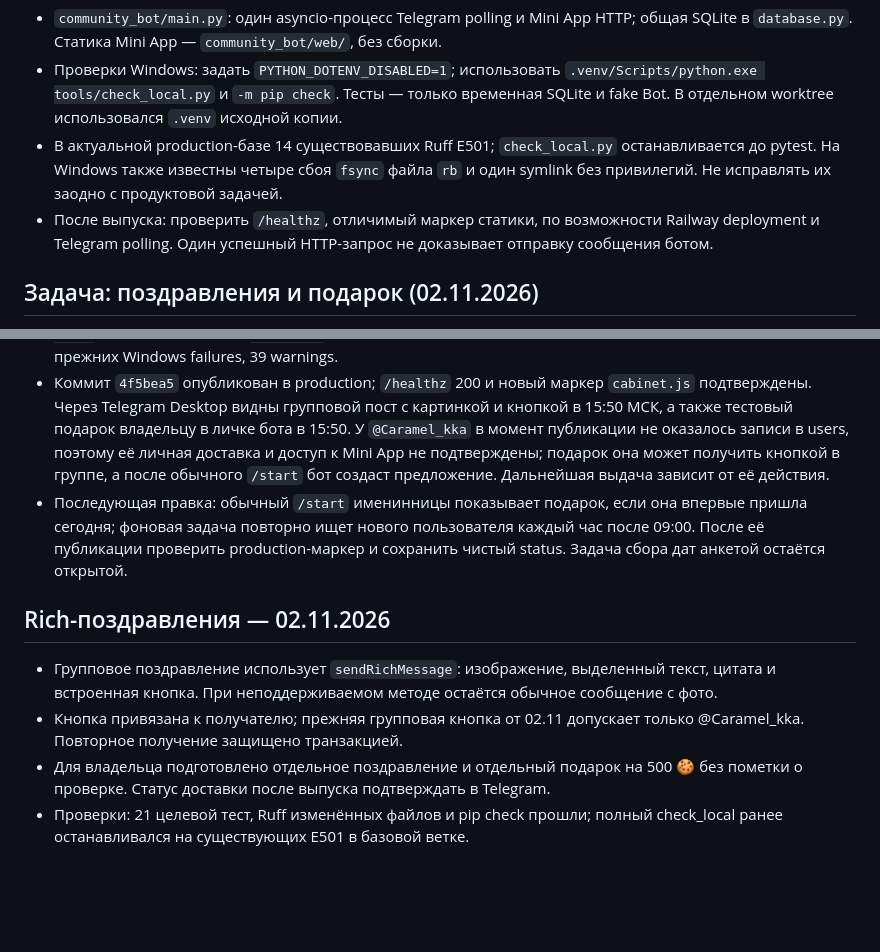
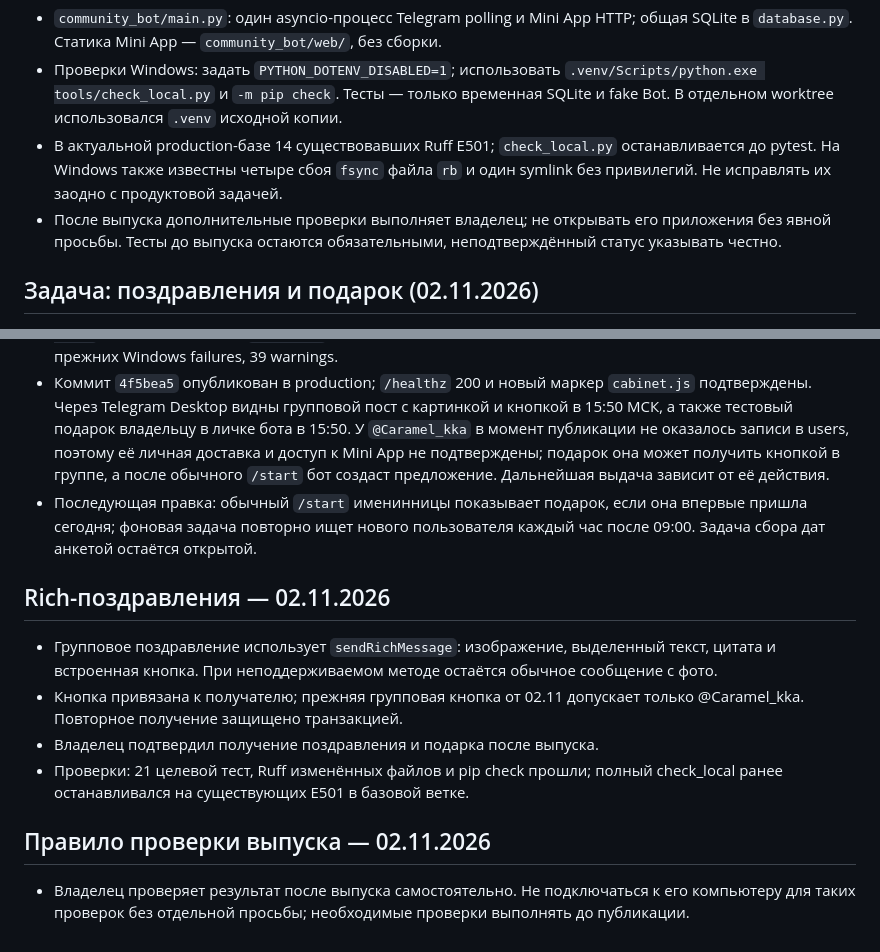
Before and after one commit to fedorabakumets/nore-community-bot, a Markdown page: docs/AI_HANDOFF.md, 2 parts joined by grey strips. Rendered like a GitHub page; blank space fills up the shorter version.

```diff
--- a/docs/AI_HANDOFF.md
+++ b/docs/AI_HANDOFF.md
@@ -15,7 +15,7 @@
 - `community_bot/main.py`: один asyncio-процесс Telegram polling и Mini App HTTP; общая SQLite в `database.py`. Статика Mini App — `community_bot/web/`, без сборки.
 - Проверки Windows: задать `PYTHON_DOTENV_DISABLED=1`; использовать `.venv/Scripts/python.exe tools/check_local.py` и `-m pip check`. Тесты — только временная SQLite и fake Bot. В отдельном worktree использовался `.venv` исходной копии.
 - В актуальной production-базе 14 существовавших Ruff E501; `check_local.py` останавливается до pytest. На Windows также известны четыре сбоя `fsync` файла `rb` и один symlink без привилегий. Не исправлять их заодно с продуктовой задачей.
-- После выпуска: проверить `/healthz`, отличимый маркер статики, по возможности Railway deployment и Telegram polling. Один успешный HTTP-запрос не доказывает отправку сообщения ботом.
+- После выпуска дополнительные проверки выполняет владелец; не открывать его приложения без явной просьбы. Тесты до выпуска остаются обязательными, неподтверждённый статус указывать честно.
 
 ## Задача: поздравления и подарок (02.11.2026)
 
@@ -24,11 +24,15 @@
 - Даты будущих участников пока не собираются; задача анкетирования остаётся открытой. Подготовлен источник `bot_state` с ключом `birthday_date:<telegram_id>` и значением `MM-DD`. На 02.11.2026 добавлен разовый поиск `@Caramel_kka` по users.username и тестовый подарок владельцу. Если ID именинницы не найден, групповой пост идёт по @username, а подарок привязывается при её нажатии; личная доставка до её контакта с ботом невозможна.
 - Новые тесты на временной SQLite проверяют единственность начисления при одновременном claim, разовую отправку, формат, Mini App и получение именинницей без записи в users. Точечный Ruff, `node --check`, 19 целевых тестов, `pip check` прошли. Полный pytest до последней малой правки: 654 passed, 5 прежних Windows failures, 39 warnings.
 - Коммит `4f5bea5` опубликован в production; `/healthz` 200 и новый маркер `cabinet.js` подтверждены. Через Telegram Desktop видны групповой пост с картинкой и кнопкой в 15:50 МСК, а также тестовый подарок владельцу в личке бота в 15:50. У `@Caramel_kka` в момент публикации не оказалось записи в users, поэтому её личная доставка и доступ к Mini App не подтверждены; подарок она может получить кнопкой в группе, а после обычного `/start` бот создаст предложение. Дальнейшая выдача зависит от её действия.
-- Последующая правка: обычный `/start` именинницы показывает подарок, если она впервые пришла сегодня; фоновая задача повторно ищет нового пользователя каждый час после 09:00. После её публикации проверить production-маркер и сохранить чистый status. Задача сбора дат анкетой остаётся открытой.
+- Последующая правка: обычный `/start` именинницы показывает подарок, если она впервые пришла сегодня; фоновая задача повторно ищет нового пользователя каждый час после 09:00. Задача сбора дат анкетой остаётся открытой.
 
 ## Rich-поздравления — 02.11.2026
 
 - Групповое поздравление использует `sendRichMessage`: изображение, выделенный текст, цитата и встроенная кнопка. При неподдерживаемом методе остаётся обычное сообщение с фото.
 - Кнопка привязана к получателю; прежняя групповая кнопка от 02.11 допускает только @Caramel_kka. Повторное получение защищено транзакцией.
-- Для владельца подготовлено отдельное поздравление и отдельный подарок на 500 🍪 без пометки о проверке. Статус доставки после выпуска подтверждать в Telegram.
+- Владелец подтвердил получение поздравления и подарка после выпуска.
 - Проверки: 21 целевой тест, Ruff изменённых файлов и pip check прошли; полный check_local ранее останавливался на существующих E501 в базовой ветке.
+
+## Правило проверки выпуска — 02.11.2026
+
+- Владелец проверяет результат после выпуска самостоятельно. Не подключаться к его компьютеру для таких проверок без отдельной просьбы; необходимые проверки выполнять до публикации.
```
Also changed, not shown: AGENTS.md (+6 -5 lines).
